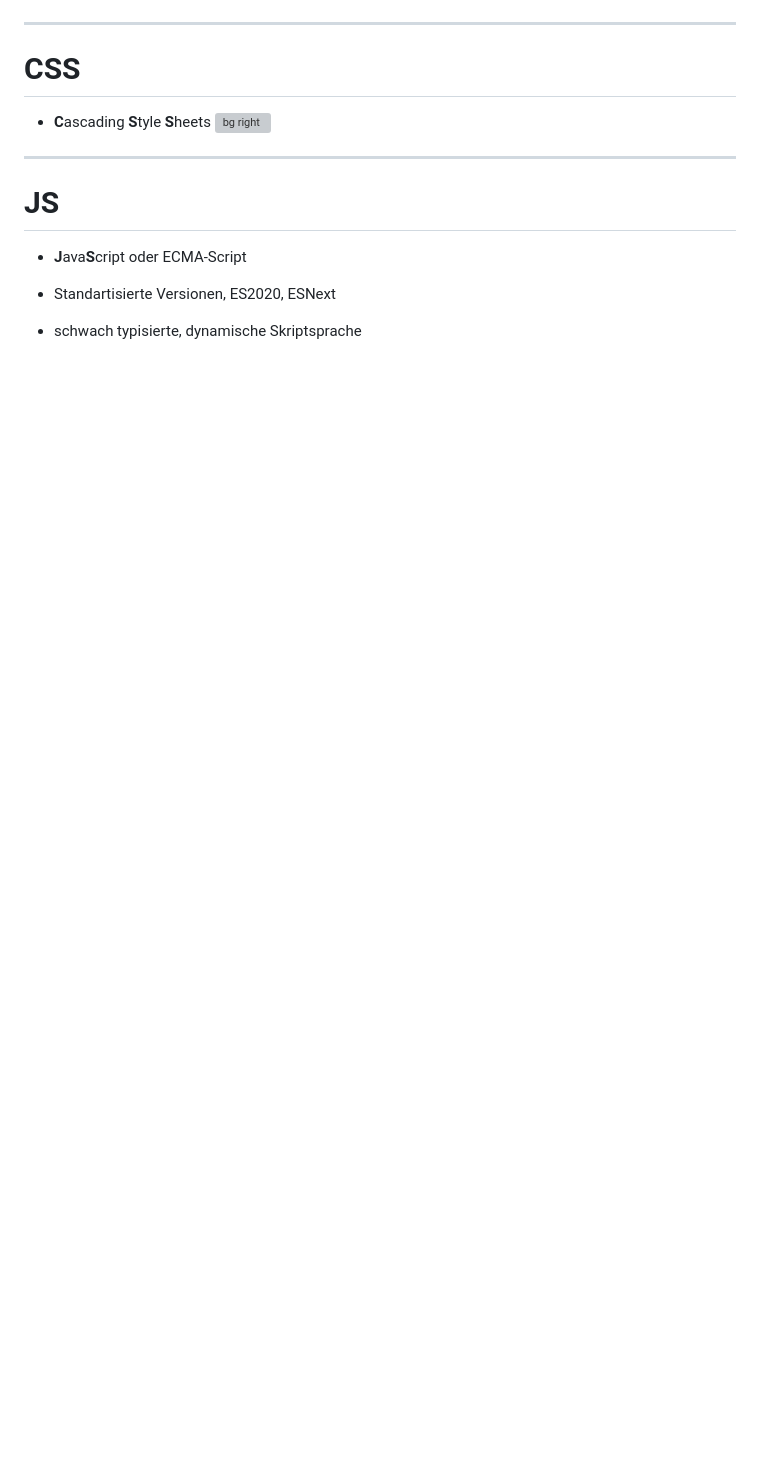
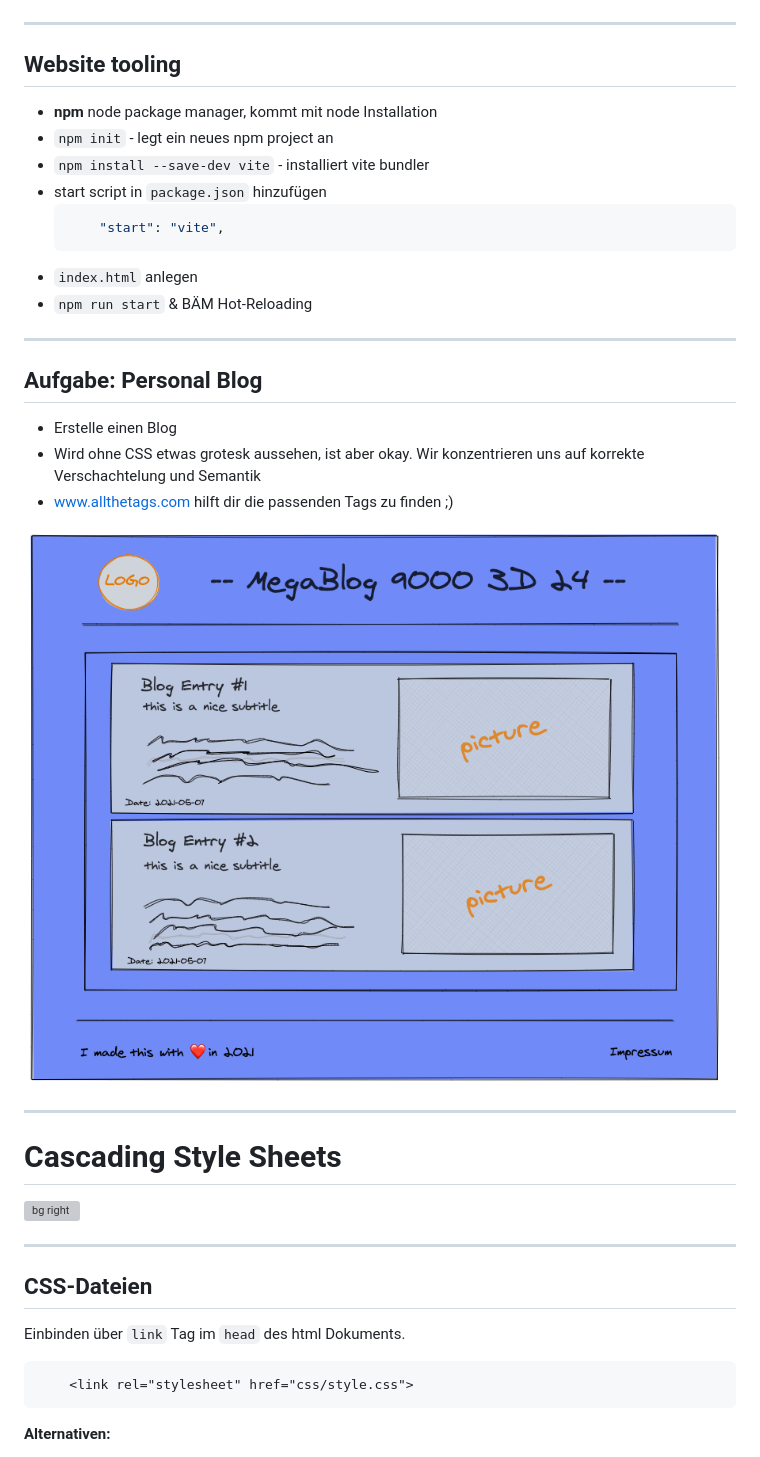
Before and after one commit to christianseidel/slides, a Markdown page: slides/04-week-4.md, the part around the change printed below. Rendered like a GitHub page; pictures changed too: slides/img/blog.png (added); blank space fills up the shorter version; grey boxes are pictures that could not be loaded.

````diff
--- a/slides/04-week-4.md
+++ b/slides/04-week-4.md
@@ -37,17 +37,42 @@ Freitag: Build your first app
 
 ---
 
-# CSS
+## Website tooling
 
-- **C**ascading **S**tyle **S**heets
+- **npm** node package manager, kommt mit node Installation
+- `npm init` - legt ein neues npm project an
+- `npm install --save-dev vite` - installiert vite bundler
+- start script in `package.json` hinzufügen
+    ```json
+        "start": "vite",
+    ```
+- `index.html` anlegen
+- `npm run start` & BÄM Hot-Reloading
+
+---
+
+## Aufgabe: Personal Blog
+- Erstelle einen Blog
+- Wird ohne CSS etwas grotesk aussehen, ist aber okay. Wir konzentrieren uns auf korrekte Verschachtelung und Semantik
+- www.allthetags.com hilft dir die passenden Tags zu finden ;)
+
+![bg right contain](img/blog.png)
+
+---
+
+# **C**ascading **S**tyle **S**heets
+
+
 ![bg right](img/css.gif)
 
 ---
-# JS
+## CSS-Dateien
 
-- **J**ava**S**cript oder ECMA-Script
+Einbinden über `link` Tag im `head` des html Dokuments.
 
-- Standartisierte Versionen, ES2020, ESNext
+```html
+    <link rel="stylesheet" href="css/style.css">
+```
 
-- schwach typisierte, dynamische Skriptsprache
+**Alternativen:**
 
````
Also changed, not shown: other parts of slides/04-week-4.md (+76 -12 lines), 1 other file.
